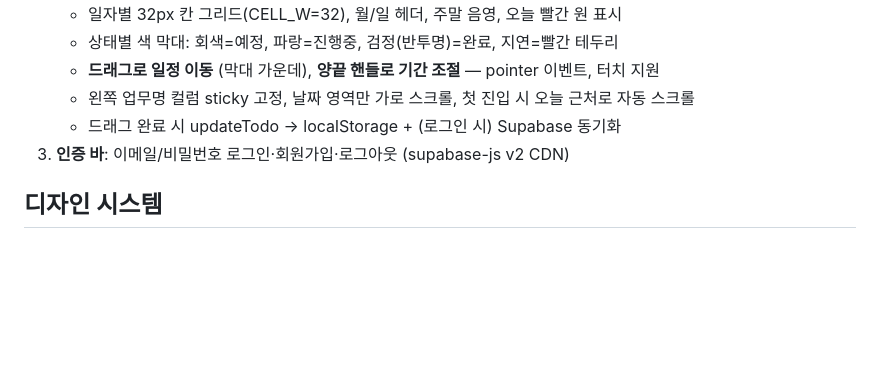
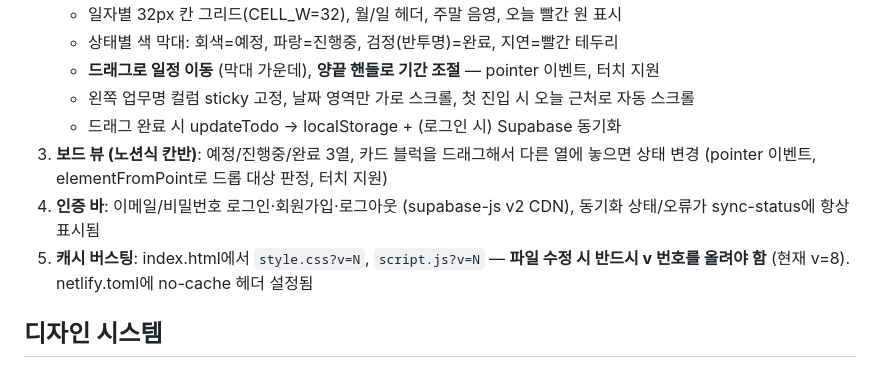
Before and after one commit to kangsky719-hub/todo-app, a Markdown page: CLAUDE.md, the part around the change. GitHub-like rendering; blank space fills up the shorter version.

Commit message:
Document kanban board and cache-busting workflow in CLAUDE.md

```diff
--- a/CLAUDE.md
+++ b/CLAUDE.md
@@ -29,7 +29,9 @@
    - **드래그로 일정 이동** (막대 가운데), **양끝 핸들로 기간 조절** — pointer 이벤트, 터치 지원
    - 왼쪽 업무명 컬럼 sticky 고정, 날짜 영역만 가로 스크롤, 첫 진입 시 오늘 근처로 자동 스크롤
    - 드래그 완료 시 updateTodo → localStorage + (로그인 시) Supabase 동기화
-3. **인증 바**: 이메일/비밀번호 로그인·회원가입·로그아웃 (supabase-js v2 CDN)
+3. **보드 뷰 (노션식 칸반)**: 예정/진행중/완료 3열, 카드 블럭을 드래그해서 다른 열에 놓으면 상태 변경 (pointer 이벤트, elementFromPoint로 드롭 대상 판정, 터치 지원)
+4. **인증 바**: 이메일/비밀번호 로그인·회원가입·로그아웃 (supabase-js v2 CDN), 동기화 상태/오류가 sync-status에 항상 표시됨
+5. **캐시 버스팅**: index.html에서 `style.css?v=N`, `script.js?v=N` — **파일 수정 시 반드시 v 번호를 올려야 함** (현재 v=8). netlify.toml에 no-cache 헤더 설정됨
 
 ## 디자인 시스템
 - Apple 디자인 시스템(VoltAgent/awesome-design-md의 Apple DESIGN.md)을 CSS 변수 토큰으로 적용
```
